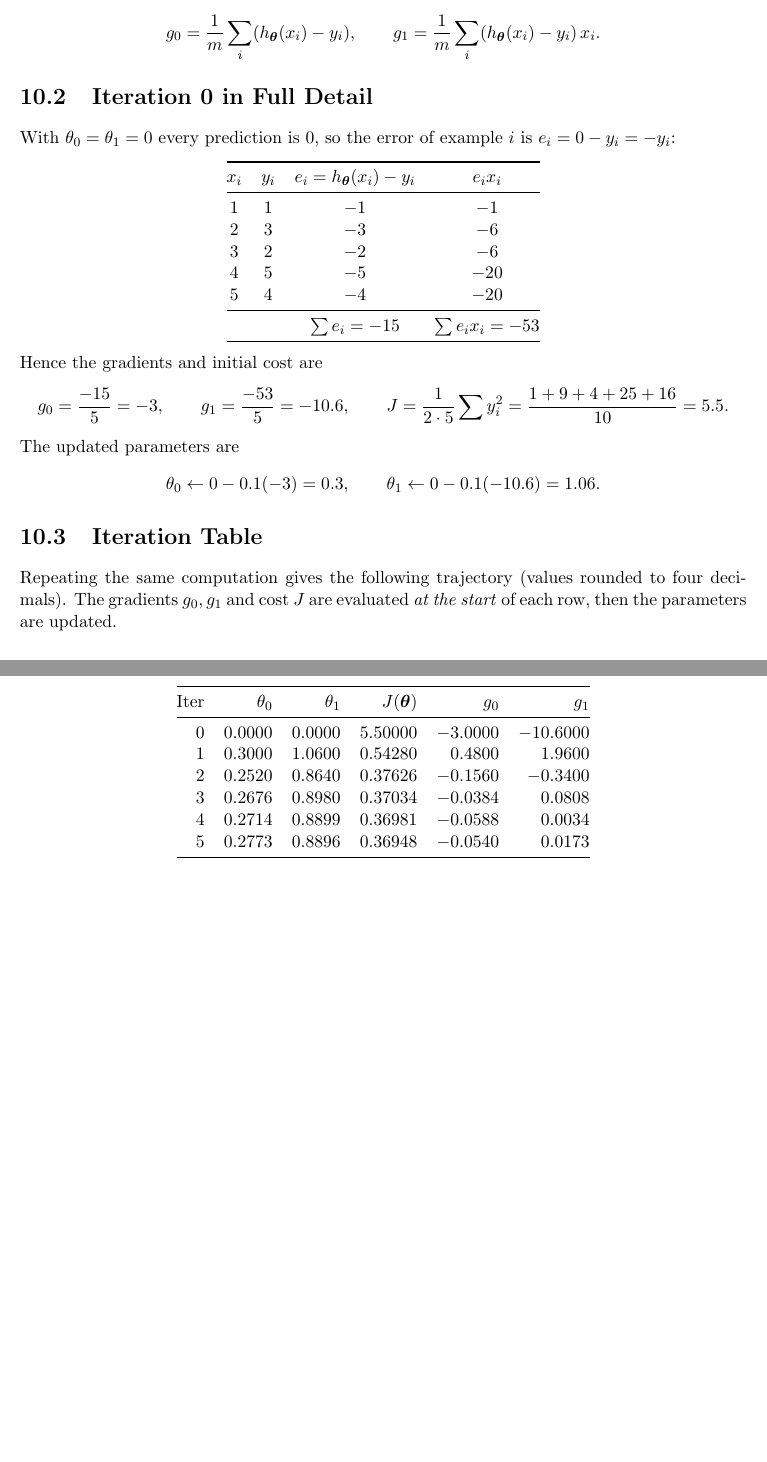
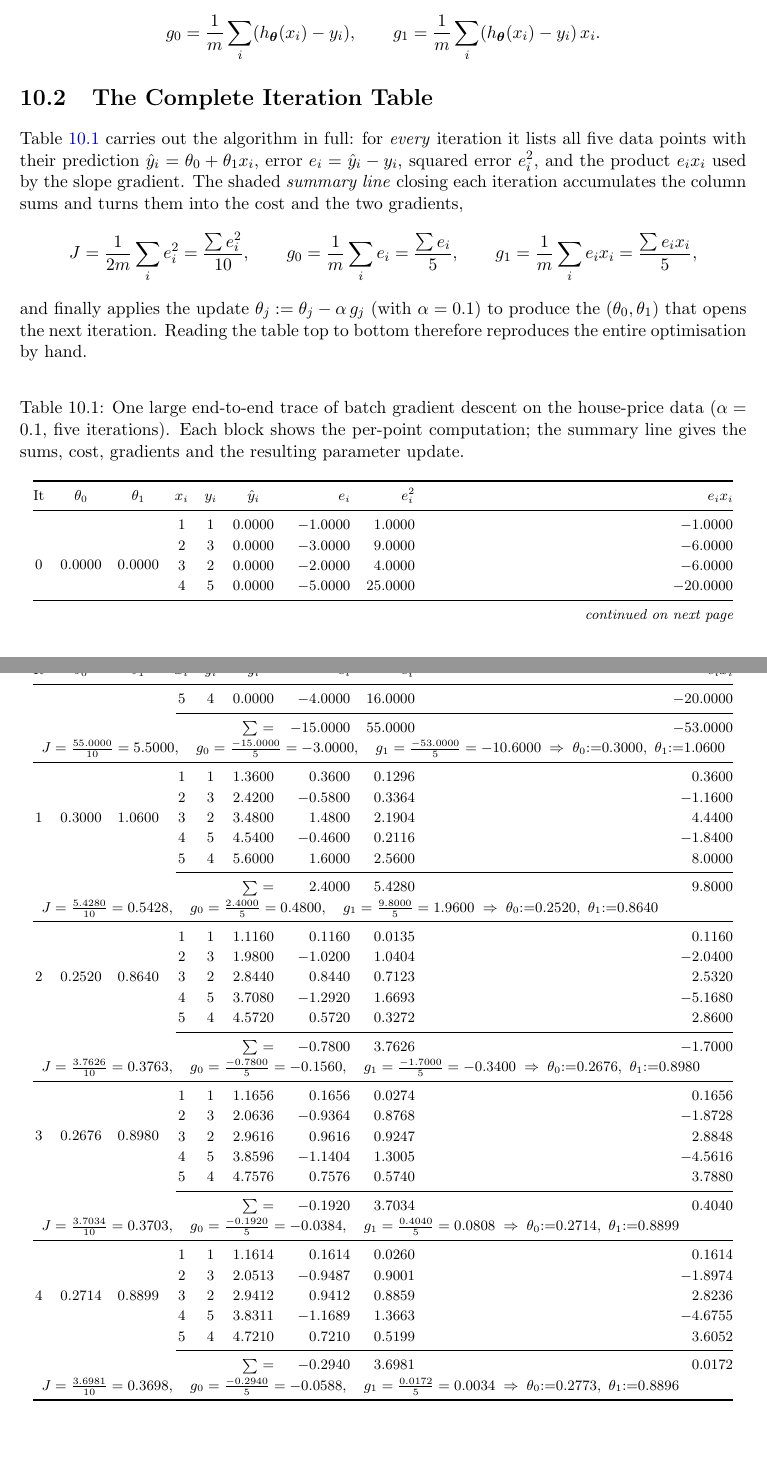
Before and after one commit to eghamit/Intro-ML, a LaTeX thesis (linear_regression_notes.tex): two parts of pages 21 and 22 of 29 before the commit and two parts of pages 21 and 22 of 30 after it, joined at a grey line, cut so that both start at the same text, the shorter picture padded with empty space. Compiled offline with pdfLaTeX.

Commit message:
Elaborate Chapter 10 GD example into a single detailed trace table
Replace the two summary tables with one large longtable that shows, for every
iteration, the per-data-point prediction, error, squared error and e*x, plus a
summary line deriving the cost, both gradients and the parameter update. Adds
longtable package and a step-by-step reading of iteration 0.

Co-Authored-By: Claude Opus 4.8 <noreply@anthropic.com>
Claude-Session: https://claude.ai/code/session_01SL5azKFfqgPwaThxRfVycE

```diff
--- a/linear_regression_notes.tex
+++ b/linear_regression_notes.tex
@@ -21,6 +21,7 @@
 \usepackage{booktabs}
 \usepackage{array}
 \usepackage{multirow}
+\usepackage{longtable}
 \usepackage{enumitem}
 \usepackage{caption}
 
@@ -889,51 +890,110 @@ g_0=\frac1m\sum_i(\htheta(x_i)-y_i),\qquad
 g_1=\frac1m\sum_i(\htheta(x_i)-y_i)\,x_i .
 \]
 
-\section{Iteration 0 in Full Detail}
-With $\theta_0=\theta_1=0$ every prediction is $0$, so the error of example $i$
-is $e_i=0-y_i=-y_i$:
+\section{The Complete Iteration Table}
+Table~\ref{tab:gdfull} carries out the algorithm in full: for \emph{every}
+iteration it lists all five data points with their prediction
+$\hat y_i=\theta_0+\theta_1 x_i$, error $e_i=\hat y_i-y_i$, squared error
+$e_i^2$, and the product $e_i x_i$ used by the slope gradient. The shaded
+\emph{summary line} closing each iteration accumulates the column sums and
+turns them into the cost and the two gradients,
+\[
+J=\frac{1}{2m}\sum_i e_i^2=\frac{\sum e_i^2}{10},\qquad
+g_0=\frac{1}{m}\sum_i e_i=\frac{\sum e_i}{5},\qquad
+g_1=\frac{1}{m}\sum_i e_i x_i=\frac{\sum e_i x_i}{5},
+\]
+and finally applies the update
+$\theta_j:=\theta_j-\alpha\,g_j$ (with $\alpha=0.1$) to produce the
+$(\theta_0,\theta_1)$ that opens the next iteration. Reading the table top to
+bottom therefore reproduces the entire optimisation by hand.
+
 \begin{center}
-\begin{tabular}{@{}cccc@{}}
+\footnotesize
+\setlength{\tabcolsep}{5pt}
+\renewcommand{\arraystretch}{1.15}
+\begin{longtable}{@{}c c c c c c r r r@{}}
+\caption{One large end-to-end trace of batch gradient descent on the
+house-price data ($\alpha=0.1$, five iterations). Each block shows the
+per-point computation; the summary line gives the sums, cost, gradients and the
+resulting parameter update.}\label{tab:gdfull}\\
 \toprule
-$x_i$ & $y_i$ & $e_i=\htheta(x_i)-y_i$ & $e_i x_i$\\
+It & $\theta_0$ & $\theta_1$ & $x_i$ & $y_i$ & $\hat y_i$ & $e_i$ & $e_i^2$ & $e_i x_i$\\
 \midrule
-1 & 1 & $-1$ & $-1$\\
-2 & 3 & $-3$ & $-6$\\
-3 & 2 & $-2$ & $-6$\\
-4 & 5 & $-5$ & $-20$\\
-5 & 4 & $-4$ & $-20$\\
+\endfirsthead
+\multicolumn{9}{@{}l}{\footnotesize\itshape (Table~\ref{tab:gdfull} continued)}\\
+\toprule
+It & $\theta_0$ & $\theta_1$ & $x_i$ & $y_i$ & $\hat y_i$ & $e_i$ & $e_i^2$ & $e_i x_i$\\
 \midrule
-  & & $\sum e_i=-15$ & $\sum e_ix_i=-53$\\
+\endhead
+\midrule
+\multicolumn{9}{r@{}}{\footnotesize\itshape continued on next page}\\
+\endfoot
 \bottomrule
-\end{tabular}
+\endlastfoot
+% ---------------- Iteration 0 ----------------
+\multirow{5}{*}{0} & \multirow{5}{*}{$0.0000$} & \multirow{5}{*}{$0.0000$}
+  & 1 & 1 & $0.0000$ & $-1.0000$ & $1.0000$  & $-1.0000$\\
+& & & 2 & 3 & $0.0000$ & $-3.0000$ & $9.0000$  & $-6.0000$\\
+& & & 3 & 2 & $0.0000$ & $-2.0000$ & $4.0000$  & $-6.0000$\\
+& & & 4 & 5 & $0.0000$ & $-5.0000$ & $25.0000$ & $-20.0000$\\
+& & & 5 & 4 & $0.0000$ & $-4.0000$ & $16.0000$ & $-20.0000$\\
+\cmidrule(l){4-9}
+\multicolumn{6}{@{}r}{$\textstyle\sum$\;=} & $-15.0000$ & $55.0000$ & $-53.0000$\\
+\multicolumn{9}{@{}l}{\;\;$J=\tfrac{55.0000}{10}=5.5000,\quad
+  g_0=\tfrac{-15.0000}{5}=-3.0000,\quad g_1=\tfrac{-53.0000}{5}=-10.6000
+  \;\Rightarrow\; \theta_0{:}{=}0.3000,\ \theta_1{:}{=}1.0600$}\\
+\midrule
+% ---------------- Iteration 1 ----------------
+\multirow{5}{*}{1} & \multirow{5}{*}{$0.3000$} & \multirow{5}{*}{$1.0600$}
+  & 1 & 1 & $1.3600$ & $0.3600$  & $0.1296$ & $0.3600$\\
+& & & 2 & 3 & $2.4200$ & $-0.5800$ & $0.3364$ & $-1.1600$\\
+& & & 3 & 2 & $3.4800$ & $1.4800$  & $2.1904$ & $4.4400$\\
+& & & 4 & 5 & $4.5400$ & $-0.4600$ & $0.2116$ & $-1.8400$\\
+& & & 5 & 4 & $5.6000$ & $1.6000$  & $2.5600$ & $8.0000$\\
+\cmidrule(l){4-9}
+\multicolumn{6}{@{}r}{$\textstyle\sum$\;=} & $2.4000$ & $5.4280$ & $9.8000$\\
+\multicolumn{9}{@{}l}{\;\;$J=\tfrac{5.4280}{10}=0.5428,\quad
+  g_0=\tfrac{2.4000}{5}=0.4800,\quad g_1=\tfrac{9.8000}{5}=1.9600
+  \;\Rightarrow\; \theta_0{:}{=}0.2520,\ \theta_1{:}{=}0.8640$}\\
+\midrule
+% ---------------- Iteration 2 ----------------
+\multirow{5}{*}{2} & \multirow{5}{*}{$0.2520$} & \multirow{5}{*}{$0.8640$}
+  & 1 & 1 & $1.1160$ & $0.1160$  & $0.0135$ & $0.1160$\\
+& & & 2 & 3 & $1.9800$ & $-1.0200$ & $1.0404$ & $-2.0400$\\
+& & & 3 & 2 & $2.8440$ & $0.8440$  & $0.7123$ & $2.5320$\\
+& & & 4 & 5 & $3.7080$ & $-1.2920$ & $1.6693$ & $-5.1680$\\
+& & & 5 & 4 & $4.5720$ & $0.5720$  & $0.3272$ & $2.8600$\\
+\cmidrule(l){4-9}
+\multicolumn{6}{@{}r}{$\textstyle\sum$\;=} & $-0.7800$ & $3.7626$ & $-1.7000$\\
+\multicolumn{9}{@{}l}{\;\;$J=\tfrac{3.7626}{10}=0.3763,\quad
+  g_0=\tfrac{-0.7800}{5}=-0.1560,\quad g_1=\tfrac{-1.7000}{5}=-0.3400
+  \;\Rightarrow\; \theta_0{:}{=}0.2676,\ \theta_1{:}{=}0.8980$}\\
+\midrule
+% ---------------- Iteration 3 ----------------
+\multirow{5}{*}{3} & \multirow{5}{*}{$0.2676$} & \multirow{5}{*}{$0.8980$}
+  & 1 & 1 & $1.1656$ & $0.1656$  & $0.0274$ & $0.1656$\\
+& & & 2 & 3 & $2.0636$ & $-0.9364$ & $0.8768$ & $-1.8728$\\
+& & & 3 & 2 & $2.9616$ & $0.9616$  & $0.9247$ & $2.8848$\\
+& & & 4 & 5 & $3.8596$ & $-1.1404$ & $1.3005$ & $-4.5616$\\
+& & & 5 & 4 & $4.7576$ & $0.7576$  & $0.5740$ & $3.7880$\\
+\cmidrule(l){4-9}
+\multicolumn{6}{@{}r}{$\textstyle\sum$\;=} & $-0.1920$ & $3.7034$ & $0.4040$\\
+\multicolumn{9}{@{}l}{\;\;$J=\tfrac{3.7034}{10}=0.3703,\quad
+  g_0=\tfrac{-0.1920}{5}=-0.0384,\quad g_1=\tfrac{0.4040}{5}=0.0808
+  \;\Rightarrow\; \theta_0{:}{=}0.2714,\ \theta_1{:}{=}0.8899$}\\
+\midrule
+% ---------------- Iteration 4 ----------------
+\multirow{5}{*}{4} & \multirow{5}{*}{$0.2714$} & \multirow{5}{*}{$0.8899$}
+  & 1 & 1 & $1.1614$ & $0.1614$  & $0.0260$ & $0.1614$\\
+& & & 2 & 3 & $2.0513$ & $-0.9487$ & $0.9001$ & $-1.8974$\\
+& & & 3 & 2 & $2.9412$ & $0.9412$  & $0.8859$ & $2.8236$\\
+& & & 4 & 5 & $3.8311$ & $-1.1689$ & $1.3663$ & $-4.6755$\\
+& & & 5 & 4 & $4.7210$ & $0.7210$  & $0.5199$ & $3.6052$\\
+\cmidrule(l){4-9}
+\multicolumn{6}{@{}r}{$\textstyle\sum$\;=} & $-0.2940$ & $3.6981$ & $0.0172$\\
+\multicolumn{9}{@{}l}{\;\;$J=\tfrac{3.6981}{10}=0.3698,\quad
+  g_0=\tfrac{-0.2940}{5}=-0.0588,\quad g_1=\tfrac{0.0172}{5}=0.0034
+  \;\Rightarrow\; \theta_0{:}{=}0.2773,\ \theta_1{:}{=}0.8896$}\\
+\end{longtable}
 \end{center}
-Hence the gradients and initial cost are
-\[
-g_0=\frac{-15}{5}=-3,\qquad
-g_1=\frac{-53}{5}=-10.6,\qquad
-J=\frac{1}{2\cdot5}\sum y_i^2=\frac{1+9+4+25+16}{10}=5.5 .
-\]
-The updated parameters are
-\[
-\theta_0\leftarrow 0-0.1(-3)=0.3,\qquad
-\theta_1\leftarrow 0-0.1(-10.6)=1.06 .
-\]
 
-\section{Iteration Table}
-Repeating the same computation gives the following trajectory (values rounded
-to four decimals). The gradients $g_0,g_1$ and cost $J$ are evaluated
-\emph{at the start} of each row, then the parameters are updated.
-\begin{center}
-\begin{tabular}{@{}rrrrrr@{}}
-\toprule
-Iter & $\theta_0$ & $\theta_1$ & $J(\bm\theta)$ & $g_0$ & $g_1$\\
-\midrule
-0 & $0.0000$ & $0.0000$ & $5.50000$ & $-3.0000$ & $-10.6000$\\
-1 & $0.3000$ & $1.0600$ & $0.54280$ & $ 0.4800$ & $  1.9600$\\
-2 & $0.2520$ & $0.8640$ & $0.37626$ & $-0.1560$ & $ -0.3400$\\
-3 & $0.2676$ & $0.8980$ & $0.37034$ & $-0.0384$ & $  0.0808$\\
-4 & $0.2714$ & $0.8899$ & $0.36981$ & $-0.0588$ & $  0.0034$\\
-5 & $0.2773$ & $0.8896$ & $0.36948$ & $-0.0540$ & $  0.0173$\\
-\bottomrule
-\end{tabular}
-\end{center}
```
Also changed, not shown: linear_regression_notes.tex (8 more changed lines).
